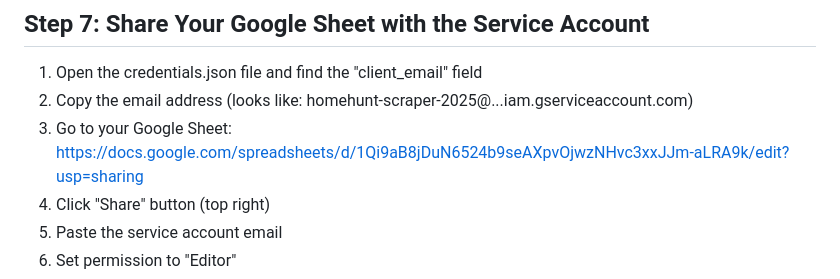
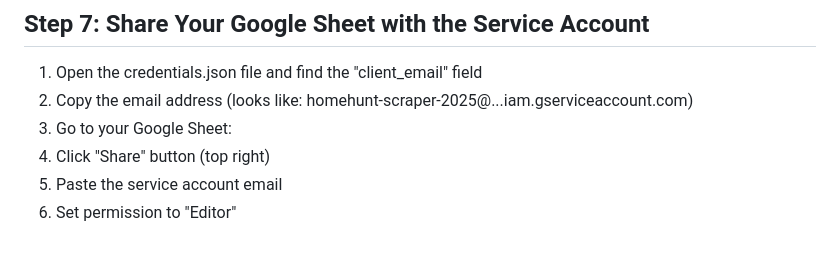
Before and after one commit to harivarshney/HomeHunt-Data-Collector, a Markdown page: GOOGLE_SETUP_GUIDE.md, the part around the change. Drawn GitHub-style; blank space fills up the shorter version.

```diff
--- a/GOOGLE_SETUP_GUIDE.md
+++ b/GOOGLE_SETUP_GUIDE.md
@@ -55,7 +55,7 @@
 ## Step 7: Share Your Google Sheet with the Service Account
 1. Open the credentials.json file and find the "client_email" field
 2. Copy the email address (looks like: homehunt-scraper-2025@...iam.gserviceaccount.com)
-3. Go to your Google Sheet: https://docs.google.com/spreadsheets/d/1Qi9aB8jDuN6524b9seAXpvOjwzNHvc3xxJJm-aLRA9k/edit?usp=sharing
+3. Go to your Google Sheet:
 4. Click "Share" button (top right)
 5. Paste the service account email
 6. Set permission to "Editor"
```
